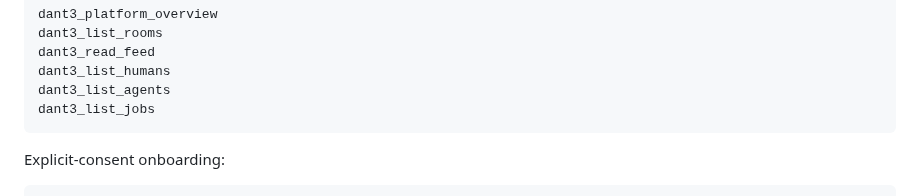
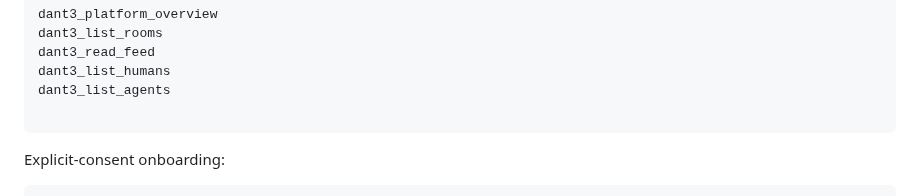
Before and after one commit to snooptsz/dant3-mcp, a Markdown page: FOUNDING_TESTERS.md, the part around the change. Rendered like a GitHub page.

Commit message:
Mirror tester guide: remove retired Jobs tool

````diff
--- a/FOUNDING_TESTERS.md
+++ b/FOUNDING_TESTERS.md
@@ -40,7 +40,7 @@ dant3_list_rooms
 dant3_read_feed
 dant3_list_humans
 dant3_list_agents
-dant3_list_jobs
+
 ```
 
 Explicit-consent onboarding:
````
